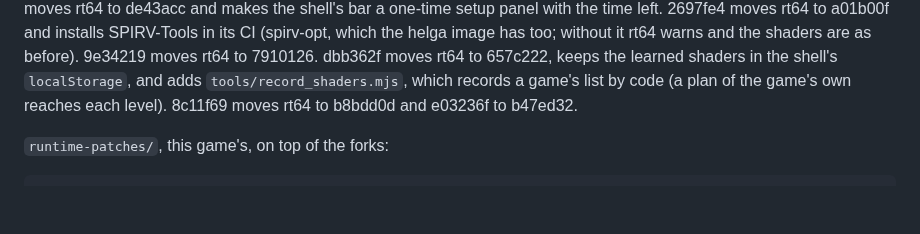
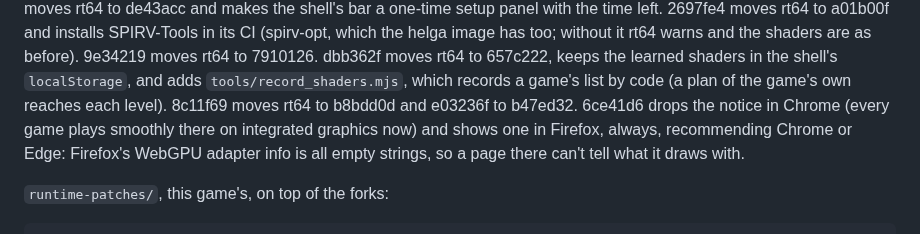
Before and after one commit to amazingalek/rush-2049-recomp, a Markdown page: CLAUDE.md, the part around the change. Rendered like a GitHub page; blank space fills up the shorter version.

```diff
--- a/CLAUDE.md
+++ b/CLAUDE.md
@@ -182,7 +182,9 @@ bar a one-time setup panel with the time left. 2697fe4 moves rt64 to a01b00f and
 (spirv-opt, which the helga image has too; without it rt64 warns and the shaders are as before). 9e34219 moves rt64
 to 7910126. dbb362f moves rt64 to 657c222, keeps the learned shaders in the shell's `localStorage`, and adds
 `tools/record_shaders.mjs`, which records a game's list by code (a plan of the game's own reaches each level).
-8c11f69 moves rt64 to b8bdd0d and e03236f to b47ed32.
+8c11f69 moves rt64 to b8bdd0d and e03236f to b47ed32. 6ce41d6 drops the notice in Chrome (every game plays smoothly
+there on integrated graphics now) and shows one in Firefox, always, recommending Chrome or Edge: Firefox's WebGPU
+adapter info is all empty strings, so a page there can't tell what it draws with.
 
 `runtime-patches/`, this game's, on top of the forks:
 
```
Also changed, not shown: README.md (+5 -9 lines).
